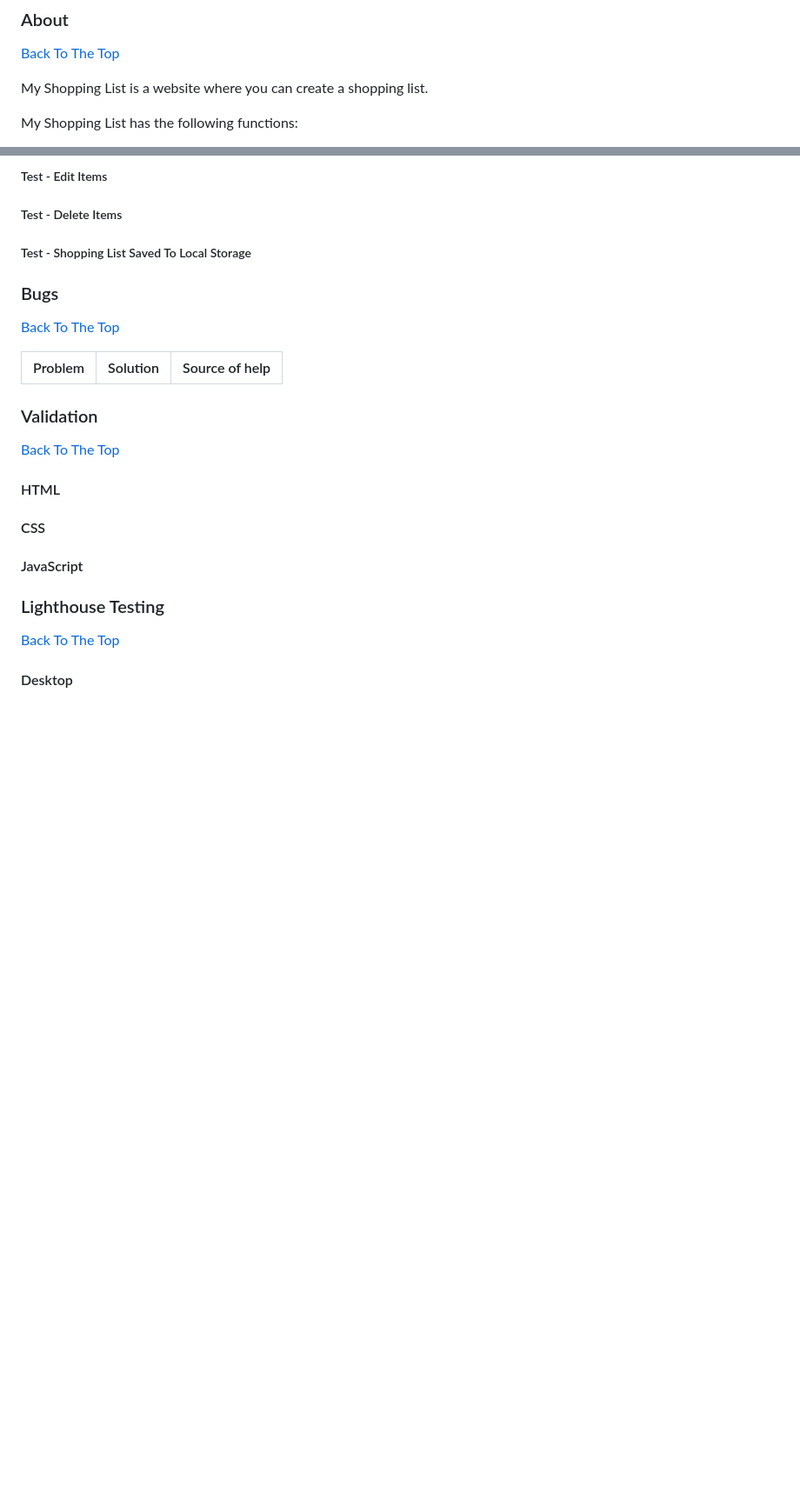
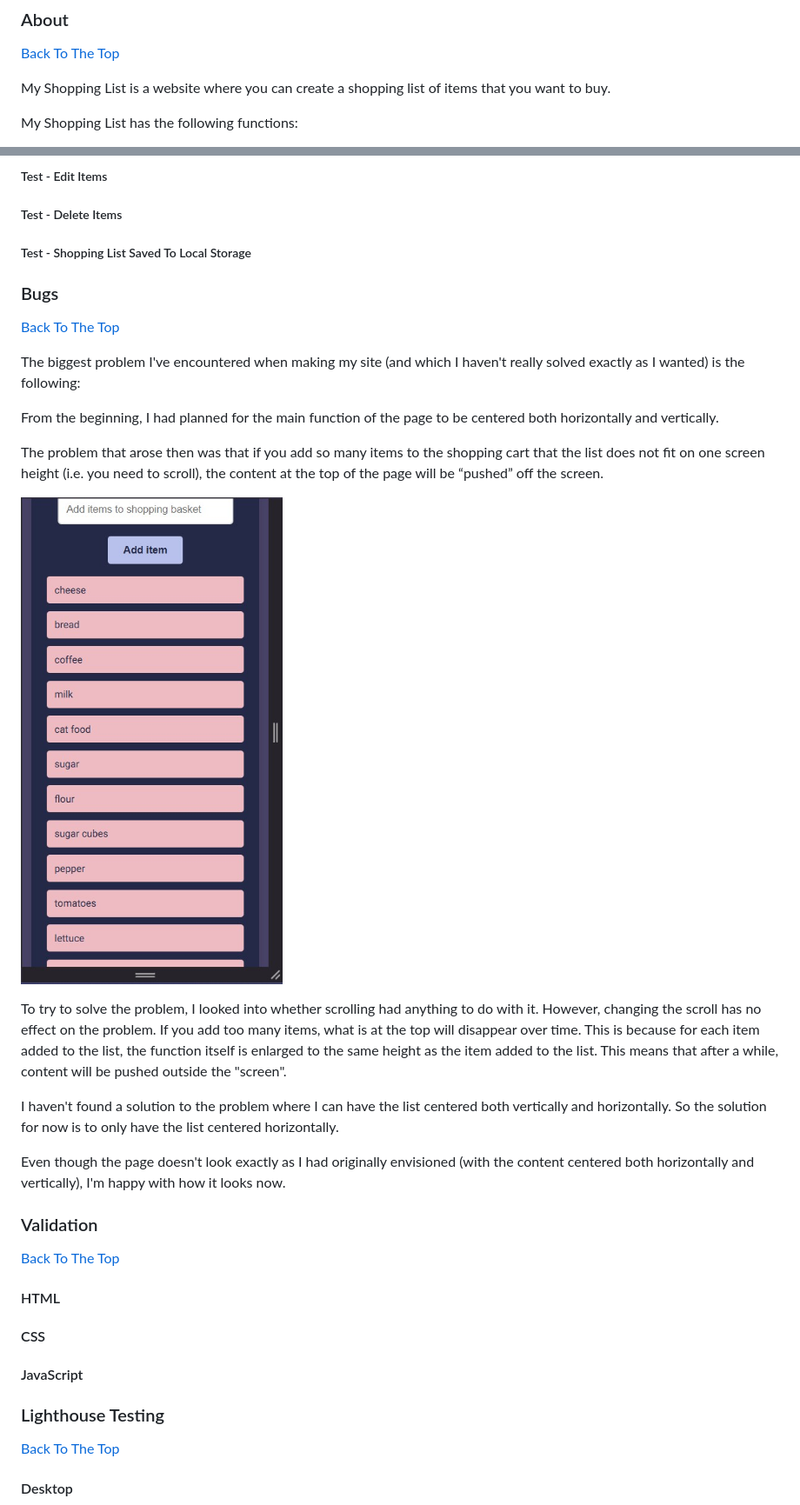
Before and after one commit to AlexandraH-code/ms2-ShoppingList, a Markdown page: README.md, 2 parts joined by grey strips. Shown: that part at 87% size. Drawn GitHub-style; pictures changed too: assets/images/bug/bug_heading.jpg (added); blank space fills up the shorter version.

```diff
--- a/README.md
+++ b/README.md
@@ -52,7 +52,7 @@ Developer - Alexandra Holstensson
 ### About
 [Back To The Top](#table-of-contents)
 
-My Shopping List is a website where you can create a shopping list.
+My Shopping List is a website where you can create a shopping list of items that you want to buy.
 
 My Shopping List has the following functions:
 - add items
@@ -220,8 +225,19 @@ To my shopping list, you could also add the ability to print the shopping list (
 ### Bugs
 [Back To The Top](#table-of-contents)
 
-| Problem | Solution | Source of help |
-|---------|----------|----------------|
+The biggest problem I've encountered when making my site (and which I haven't really solved exactly as I wanted) is the following:
+
+From the beginning, I had planned for the main function of the page to be centered both horizontally and vertically.
+
+The problem that arose then was that if you add so many items to the shopping cart that the list does not fit on one screen height (i.e. you need to scroll), the content at the top of the page will be “pushed” off the screen.
+
+![Image That Shows The Problem](assets/images/bug/bug_heading.jpg)
+
+To try to solve the problem, I looked into whether scrolling had anything to do with it. However, changing the scroll has no effect on the problem. If you add too many items, what is at the top will disappear over time. This is because for each item added to the list, the function itself is enlarged to the same height as the item added to the list. This means that after a while, content will be pushed outside the "screen".
+
+I haven't found a solution to the problem where I can have the list centered both vertically and horizontally. So the solution for now is to only have the list centered horizontally.
+
+Even though the page doesn't look exactly as I had originally envisioned (with the content centered both horizontally and vertically), I'm happy with how it looks now.
 
 ### Validation
 [Back To The Top](#table-of-contents)
```
Also changed, not shown: other parts of README.md (+6 -1 lines), 2 other files.
